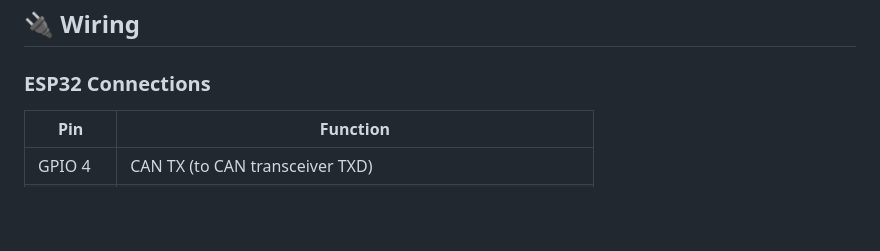
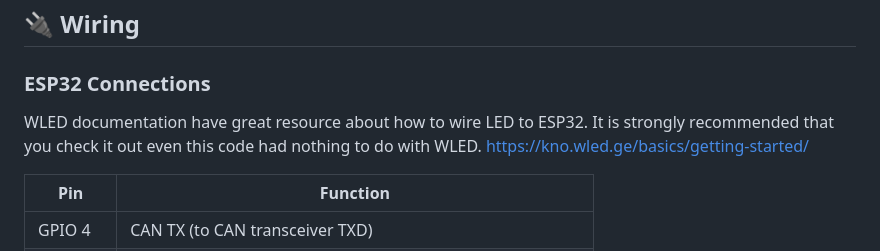
Before and after one commit to sikaxn/FRC-Custom-CAN-Sensor, a Markdown page: Arduino/addressableLED/readme.md, the part around the change. Rendered like a GitHub page; blank space fills up the shorter version.

```diff
--- a/Arduino/addressableLED/readme.md
+++ b/Arduino/addressableLED/readme.md
@@ -8,6 +8,10 @@ Tested with WS2812-compatible LED. If your LED support [FastLED](https://github.
 ## 🔌 Wiring
 
 ### **ESP32 Connections**
+
+WLED documentation have great resource about how to wire LED to ESP32. It is strongly recommended that you check it out even this code had nothing to do with WLED.
+https://kno.wled.ge/basics/getting-started/
+
 
 | Pin       | Function                                                 |
 | --------- | -------------------------------------------------------- |
```
